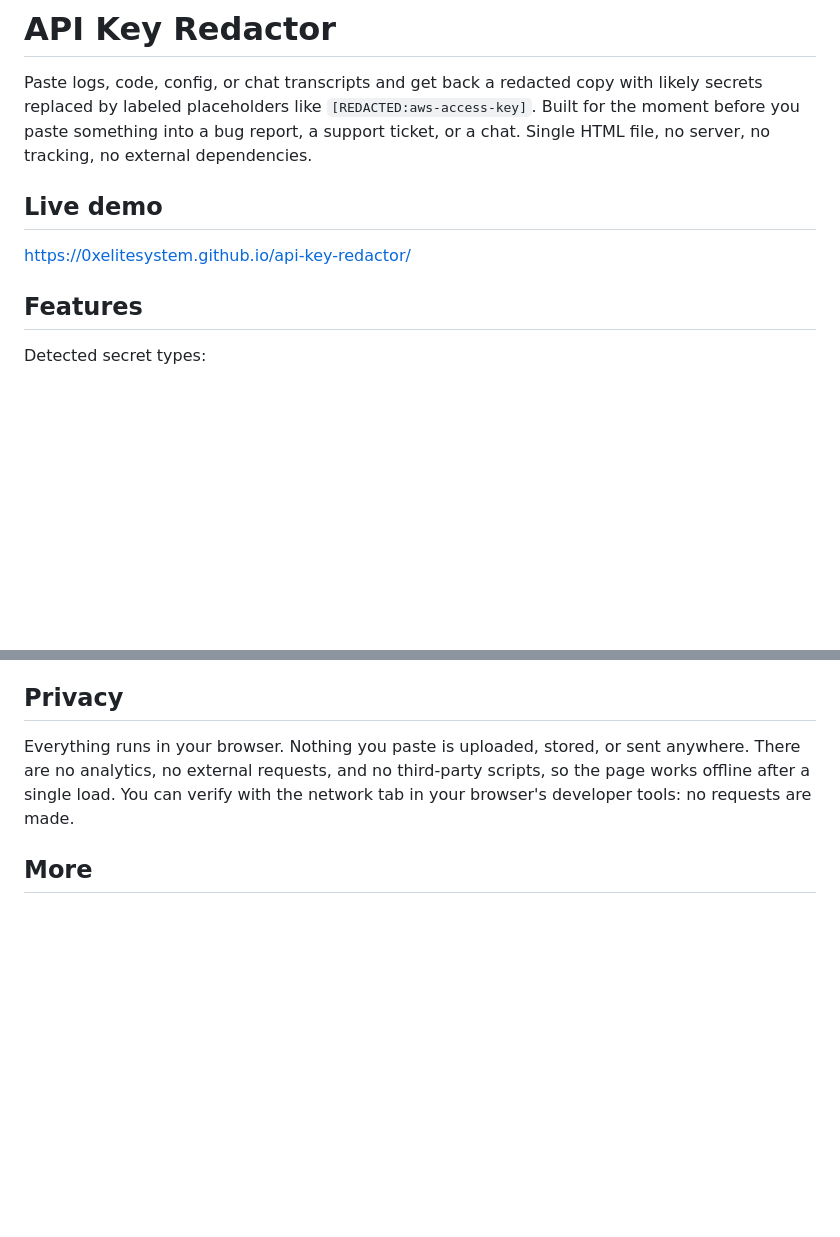
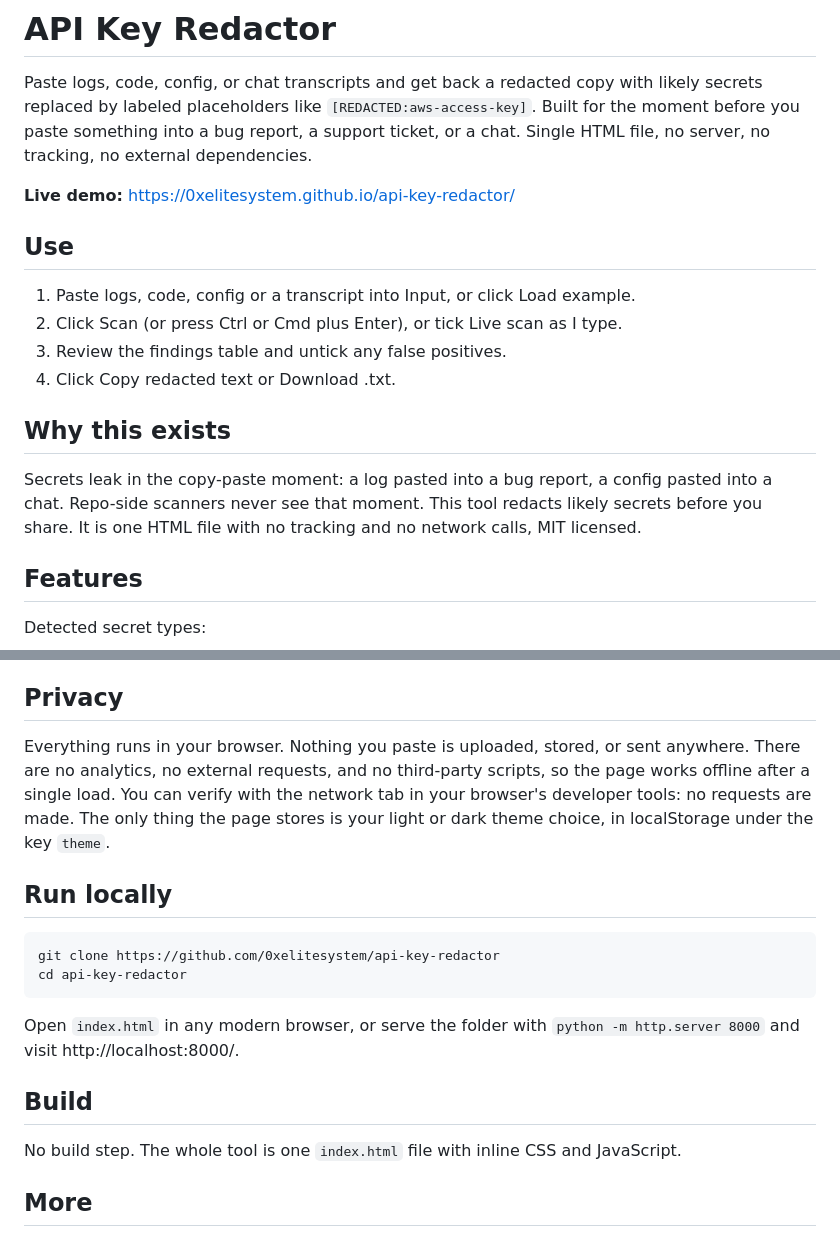
Before and after one commit to 0xelitesystem/api-key-redactor, a Markdown page: README.md, 2 parts joined by grey strips. Drawn GitHub-style; blank space fills up the shorter version.

Commit message:
Bring the README up to the current standard

````diff
--- a/README.md
+++ b/README.md
@@ -2,9 +2,18 @@
 
 Paste logs, code, config, or chat transcripts and get back a redacted copy with likely secrets replaced by labeled placeholders like `[REDACTED:aws-access-key]`. Built for the moment before you paste something into a bug report, a support ticket, or a chat. Single HTML file, no server, no tracking, no external dependencies.
 
-## Live demo
+**Live demo:** https://0xelitesystem.github.io/api-key-redactor/
 
-https://0xelitesystem.github.io/api-key-redactor/
+## Use
+
+1. Paste logs, code, config or a transcript into Input, or click Load example.
+2. Click Scan (or press Ctrl or Cmd plus Enter), or tick Live scan as I type.
+3. Review the findings table and untick any false positives.
+4. Click Copy redacted text or Download .txt.
+
+## Why this exists
+
+Secrets leak in the copy-paste moment: a log pasted into a bug report, a config pasted into a chat. Repo-side scanners never see that moment. This tool redacts likely secrets before you share. It is one HTML file with no tracking and no network calls, MIT licensed.
 
 ## Features
 
@@ -40,7 +49,20 @@ The whole tool is one HTML file with inline CSS and vanilla JavaScript. A list o
 
 ## Privacy
 
-Everything runs in your browser. Nothing you paste is uploaded, stored, or sent anywhere. There are no analytics, no external requests, and no third-party scripts, so the page works offline after a single load. You can verify with the network tab in your browser's developer tools: no requests are made.
+Everything runs in your browser. Nothing you paste is uploaded, stored, or sent anywhere. There are no analytics, no external requests, and no third-party scripts, so the page works offline after a single load. You can verify with the network tab in your browser's developer tools: no requests are made. The only thing the page stores is your light or dark theme choice, in localStorage under the key `theme`.
+
+## Run locally
+
+```
+git clone https://github.com/0xelitesystem/api-key-redactor
+cd api-key-redactor
+```
+
+Open `index.html` in any modern browser, or serve the folder with `python -m http.server 8000` and visit http://localhost:8000/.
+
+## Build
+
+No build step. The whole tool is one `index.html` file with inline CSS and JavaScript.
 
 ## More
 
````
